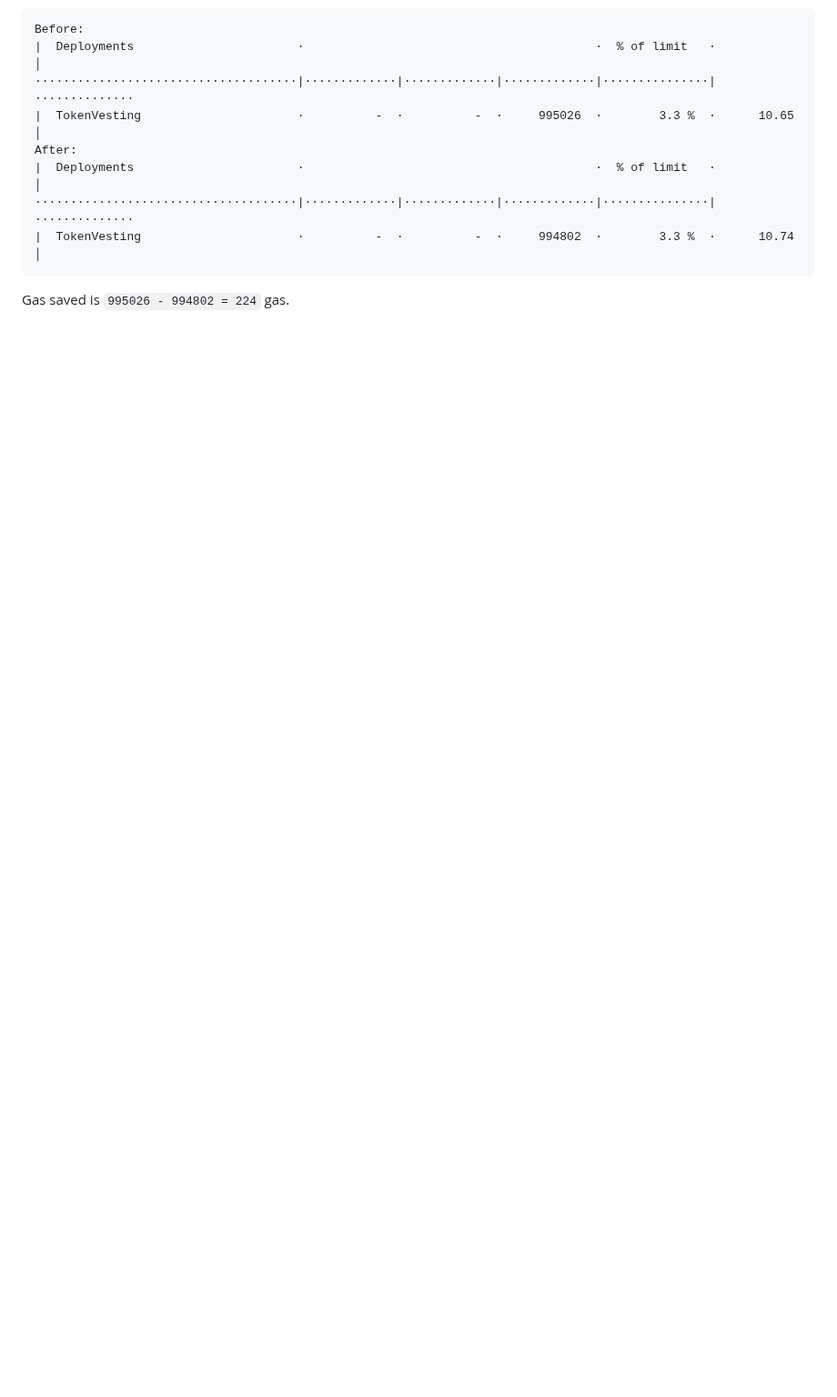
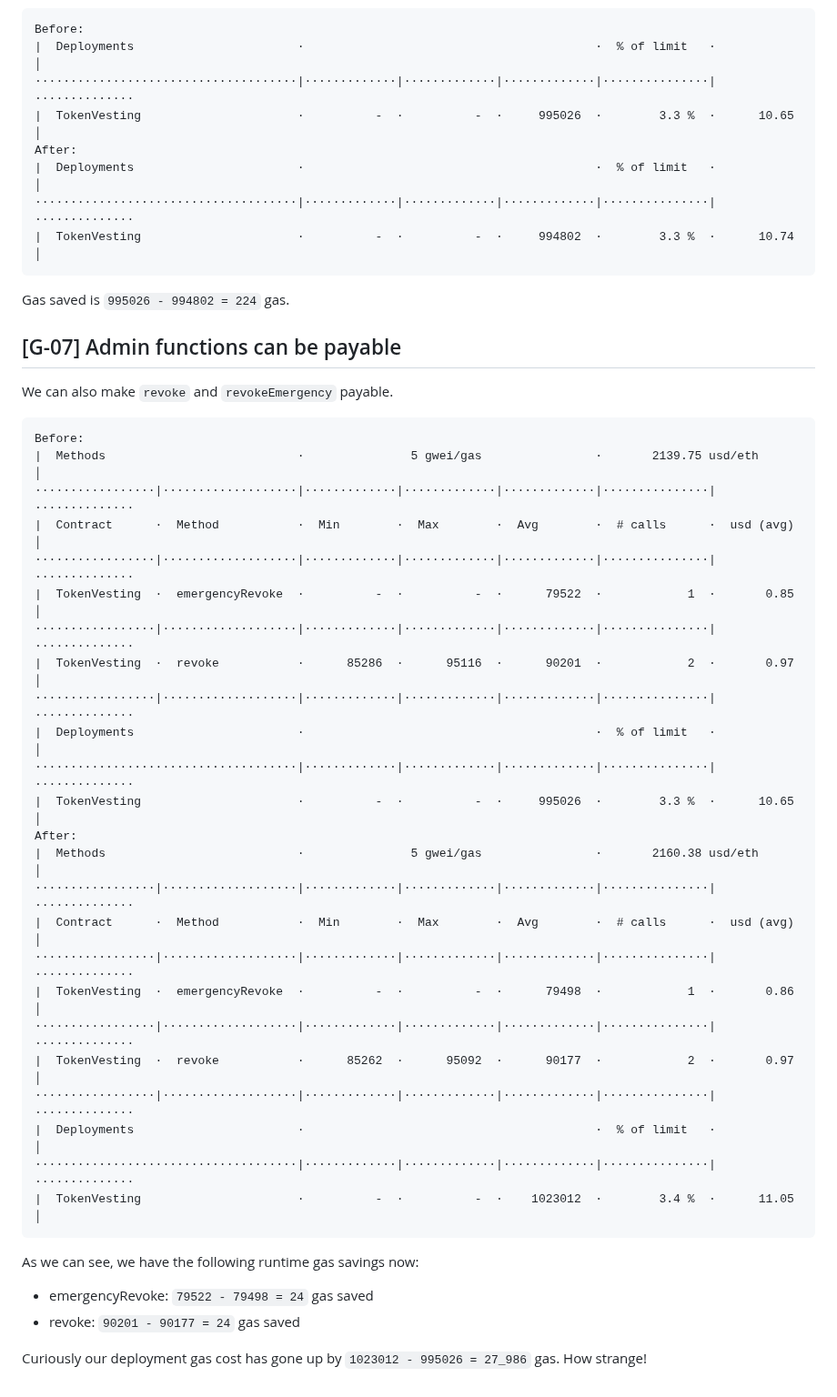
Before and after one commit to tommyrharper/rareskills-work, a Markdown page: week15/vesting-contract.md, the part around one of its changes. Shown at 91% size. GitHub-like rendering; blank space fills up the shorter version.

Commit message:
feat: trader joe admin functions can be payable

````diff
--- a/week15/vesting-contract.md
+++ b/week15/vesting-contract.md
@@ -421,3 +421,40 @@ After:
 ```
 
 Gas saved is `995026 - 994802 = 224` gas.
+
+## [G-07] Admin functions can be payable
+
+We can also make `revoke` and `revokeEmergency` payable.
+
+```
+Before:
+|  Methods                           ·               5 gwei/gas                ·       2139.75 usd/eth       │
+·················|···················|·············|·············|·············|···············|··············
+|  Contract      ·  Method           ·  Min        ·  Max        ·  Avg        ·  # calls      ·  usd (avg)  │
+·················|···················|·············|·············|·············|···············|··············
+|  TokenVesting  ·  emergencyRevoke  ·          -  ·          -  ·      79522  ·            1  ·       0.85  │
+·················|···················|·············|·············|·············|···············|··············
+|  TokenVesting  ·  revoke           ·      85286  ·      95116  ·      90201  ·            2  ·       0.97  │
+·················|···················|·············|·············|·············|···············|··············
+|  Deployments                       ·                                         ·  % of limit   ·             │
+·····································|·············|·············|·············|···············|··············
+|  TokenVesting                      ·          -  ·          -  ·     995026  ·        3.3 %  ·      10.65  │
+After:
+|  Methods                           ·               5 gwei/gas                ·       2160.38 usd/eth       │
+·················|···················|·············|·············|·············|···············|··············
+|  Contract      ·  Method           ·  Min        ·  Max        ·  Avg        ·  # calls      ·  usd (avg)  │
+·················|···················|·············|·············|·············|···············|··············
+|  TokenVesting  ·  emergencyRevoke  ·          -  ·          -  ·      79498  ·            1  ·       0.86  │
+·················|···················|·············|·············|·············|···············|··············
+|  TokenVesting  ·  revoke           ·      85262  ·      95092  ·      90177  ·            2  ·       0.97  │
+·················|···················|·············|·············|·············|···············|··············
+|  Deployments                       ·                                         ·  % of limit   ·             │
+·····································|·············|·············|·············|···············|··············
+|  TokenVesting                      ·          -  ·          -  ·    1023012  ·        3.4 %  ·      11.05  │
+```
+
+As we can see, we have the following runtime gas savings now:
+- emergencyRevoke: `79522 - 79498 = 24` gas saved
+- revoke: `90201 - 90177 = 24` gas saved
+
+Curiously our deployment gas cost has gone up by `1023012 - 995026 = 27_986` gas. How strange!
````
Also changed, not shown: other parts of week15/vesting-contract.md (+1 -1 lines).
